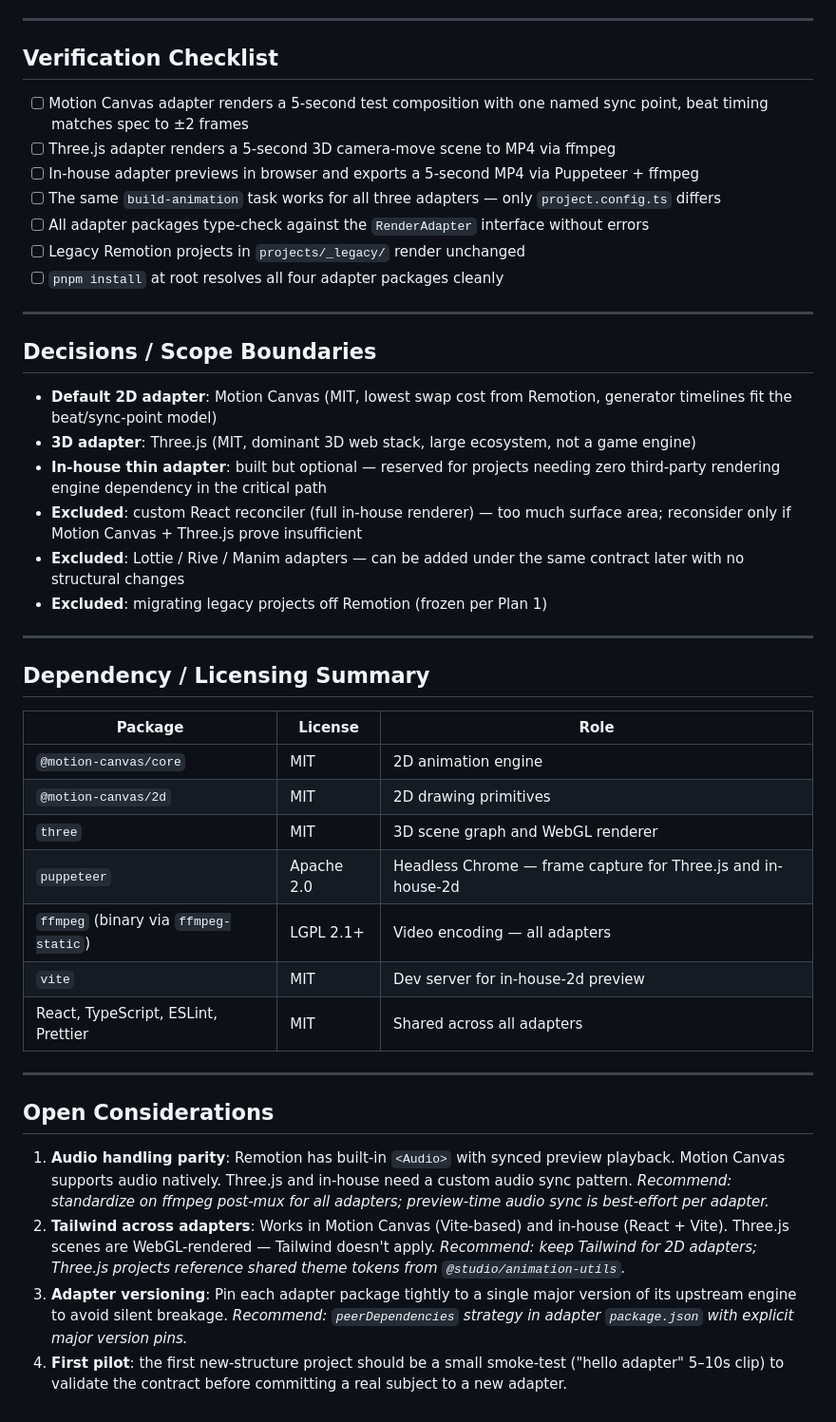
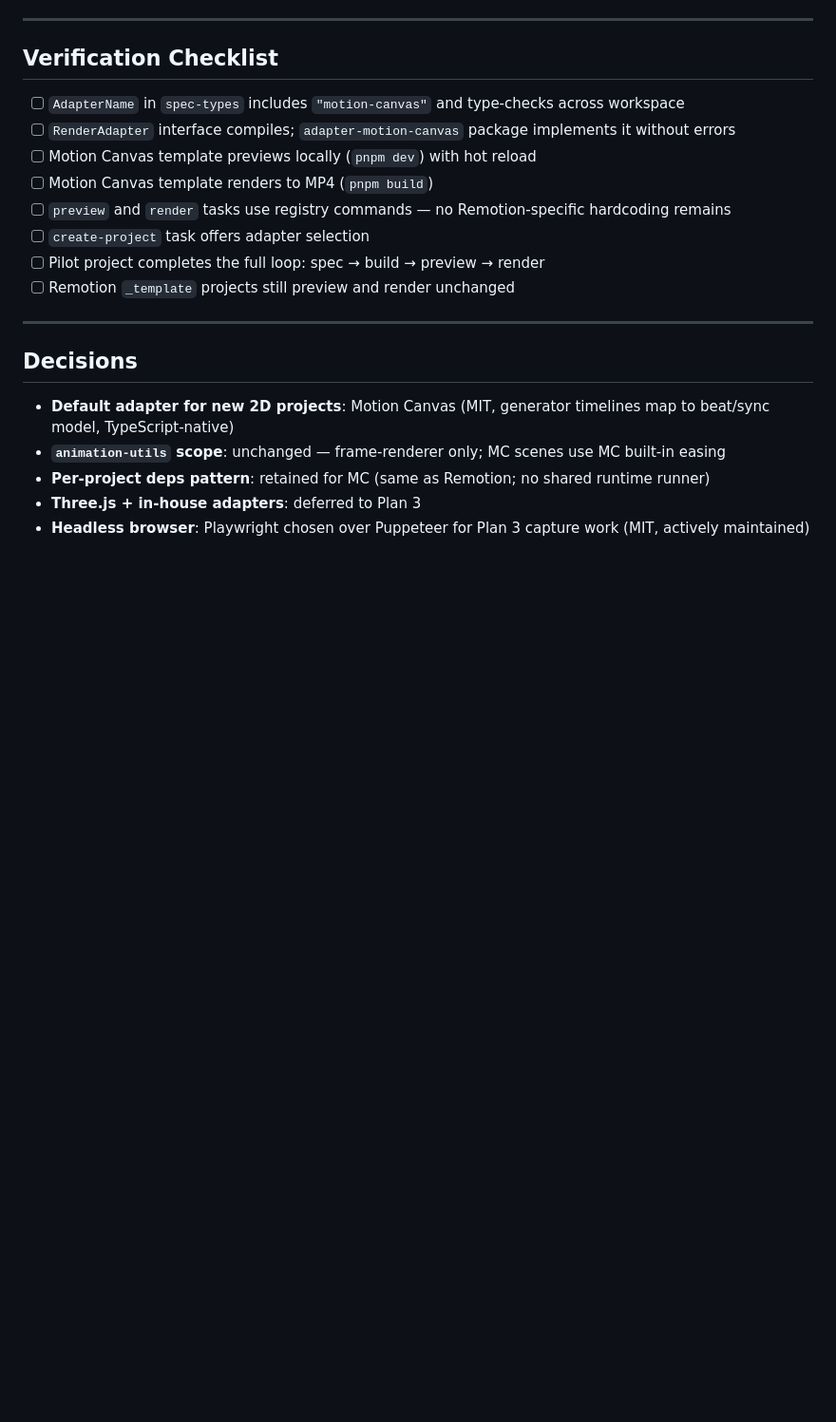
Before and after one commit to GalAvidan/AnimationStudio, a Markdown page: agent-context/.plans/plan-2-renderer-independence.md, the part around one of its changes. Shown at 95% size. GitHub-like rendering; blank space fills up the shorter version.

```diff
--- a/agent-context/.plans/plan-2-renderer-independence.md
+++ b/agent-context/.plans/plan-2-renderer-independence.md
@@ -169,44 +158,21 @@ Supporting types (`ProjectPath`, `PreviewServer`, `RenderOptions`, `RenderResult
 
 ## Verification Checklist
 
-- [ ] Motion Canvas adapter renders a 5-second test composition with one named sync point, beat timing matches spec to ±2 frames
-- [ ] Three.js adapter renders a 5-second 3D camera-move scene to MP4 via ffmpeg
-- [ ] In-house adapter previews in browser and exports a 5-second MP4 via Puppeteer + ffmpeg
-- [ ] The same `build-animation` task works for all three adapters — only `project.config.ts` differs
-- [ ] All adapter packages type-check against the `RenderAdapter` interface without errors
-- [ ] Legacy Remotion projects in `projects/_legacy/` render unchanged
-- [ ] `pnpm install` at root resolves all four adapter packages cleanly
+- [ ] `AdapterName` in `spec-types` includes `"motion-canvas"` and type-checks across workspace
+- [ ] `RenderAdapter` interface compiles; `adapter-motion-canvas` package implements it without errors
+- [ ] Motion Canvas template previews locally (`pnpm dev`) with hot reload
+- [ ] Motion Canvas template renders to MP4 (`pnpm build`)
+- [ ] `preview` and `render` tasks use registry commands — no Remotion-specific hardcoding remains
+- [ ] `create-project` task offers adapter selection
+- [ ] Pilot project completes the full loop: spec → build → preview → render
+- [ ] Remotion `_template` projects still preview and render unchanged
 
 ---
 
-## Decisions / Scope Boundaries
+## Decisions
 
-- **Default 2D adapter**: Motion Canvas (MIT, lowest swap cost from Remotion, generator timelines fit the beat/sync-point model)
-- **3D adapter**: Three.js (MIT, dominant 3D web stack, large ecosystem, not a game engine)
-- **In-house thin adapter**: built but optional — reserved for projects needing zero third-party rendering engine dependency in the critical path
-- **Excluded**: custom React reconciler (full in-house renderer) — too much surface area; reconsider only if Motion Canvas + Three.js prove insufficient
-- **Excluded**: Lottie / Rive / Manim adapters — can be added under the same contract later with no structural changes
-- **Excluded**: migrating legacy projects off Remotion (frozen per Plan 1)
-
----
-
-## Dependency / Licensing Summary
-
-| Package | License | Role |
-|---|---|---|
-| `@motion-canvas/core` | MIT | 2D animation engine |
-| `@motion-canvas/2d` | MIT | 2D drawing primitives |
-| `three` | MIT | 3D scene graph and WebGL renderer |
-| `puppeteer` | Apache 2.0 | Headless Chrome — frame capture for Three.js and in-house-2d |
-| `ffmpeg` (binary via `ffmpeg-static`) | LGPL 2.1+ | Video encoding — all adapters |
-| `vite` | MIT | Dev server for in-house-2d preview |
-| React, TypeScript, ESLint, Prettier | MIT | Shared across all adapters |
-
----
-
-## Open Considerations
-
-1. **Audio handling parity**: Remotion has built-in `<Audio>` with synced preview playback. Motion Canvas supports audio natively. Three.js and in-house need a custom audio sync pattern. *Recommend: standardize on ffmpeg post-mux for all adapters; preview-time audio sync is best-effort per adapter.*
-2. **Tailwind across adapters**: Works in Motion Canvas (Vite-based) and in-house (React + Vite). Three.js scenes are WebGL-rendered — Tailwind doesn't apply. *Recommend: keep Tailwind for 2D adapters; Three.js projects reference shared theme tokens from `@studio/animation-utils`.*
-3. **Adapter versioning**: Pin each adapter package tightly to a single major version of its upstream engine to avoid silent breakage. *Recommend: `peerDependencies` strategy in adapter `package.json` with explicit major version pins.*
-4. **First pilot**: the first new-structure project should be a small smoke-test ("hello adapter" 5–10s clip) to validate the contract before committing a real subject to a new adapter.
+- **Default adapter for new 2D projects**: Motion Canvas (MIT, generator timelines map to beat/sync model, TypeScript-native)
+- **`animation-utils` scope**: unchanged — frame-renderer only; MC scenes use MC built-in easing
+- **Per-project deps pattern**: retained for MC (same as Remotion; no shared runtime runner)
+- **Three.js + in-house adapters**: deferred to Plan 3
+- **Headless browser**: Playwright chosen over Puppeteer for Plan 3 capture work (MIT, actively maintained)
```
Also changed, not shown: other parts of agent-context/.plans/plan-2-renderer-independence.md (+97 -108 lines), agent-context/.plans/plan-3-extended-adapters.md (added, +79 -0 lines).
